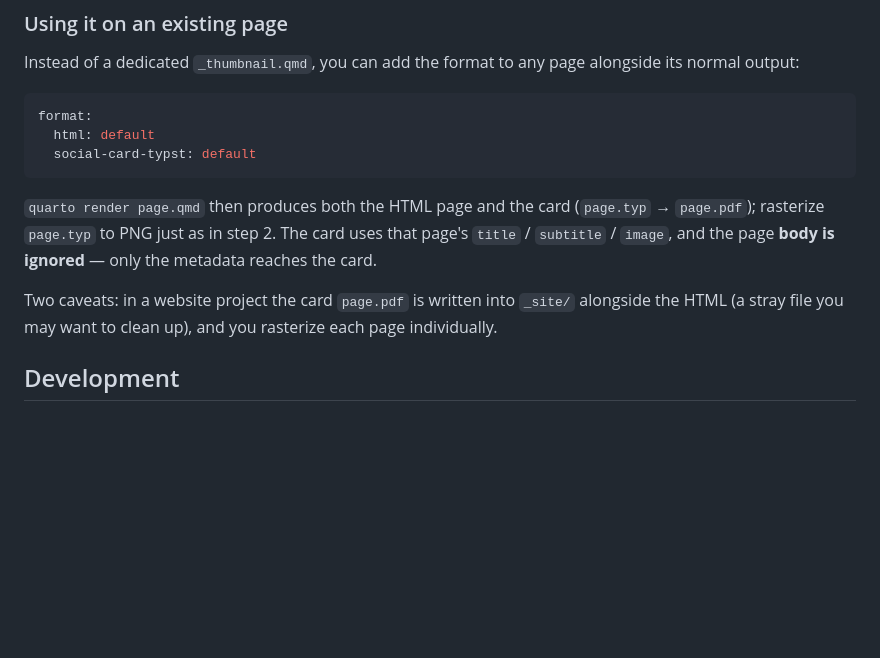
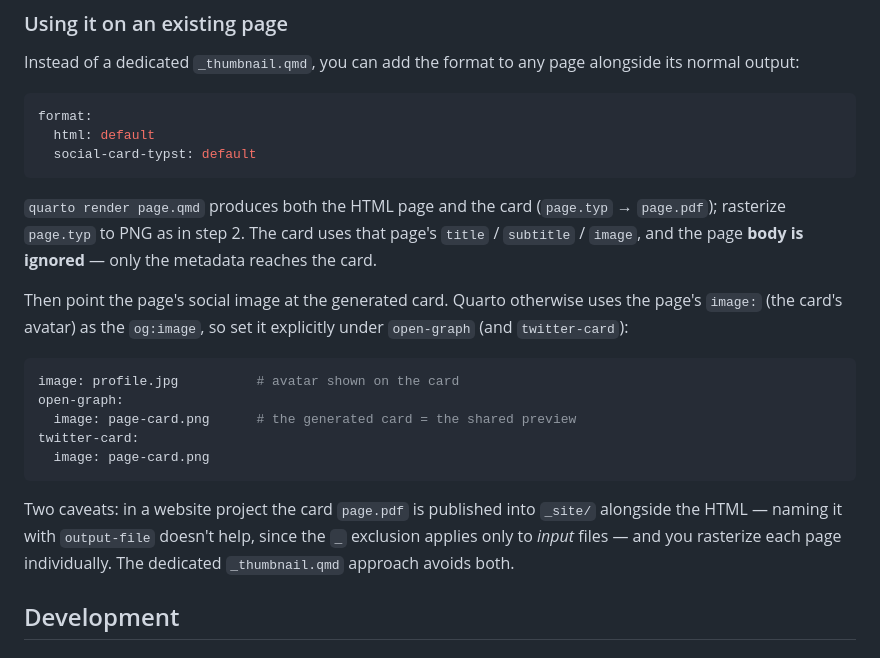
Before and after one commit to cwickham/quarto-social-card, a Markdown page: README.md, the part around the change. Drawn GitHub-style; blank space fills up the shorter version.

Commit message:
Document og:image override and output-file reality for existing pages
- open-graph/twitter-card image: override points the shared preview at
  the generated card while image: stays the card's avatar (confirmed in
  website-meta.ts and by a render test)
- output-file does NOT keep the card PDF out of _site (the _ exclusion is
  input-only); note the dedicated _thumbnail.qmd avoids the stray PDF

````diff
--- a/README.md
+++ b/README.md
@@ -100,14 +100,27 @@ format:
   social-card-typst: default
 ```
 
-`quarto render page.qmd` then produces both the HTML page and the card
-(`page.typ` → `page.pdf`); rasterize `page.typ` to PNG just as in step 2. The
-card uses that page's `title` / `subtitle` / `image`, and the page **body is
+`quarto render page.qmd` produces both the HTML page and the card
+(`page.typ` → `page.pdf`); rasterize `page.typ` to PNG as in step 2. The card
+uses that page's `title` / `subtitle` / `image`, and the page **body is
 ignored** — only the metadata reaches the card.
 
-Two caveats: in a website project the card `page.pdf` is written into `_site/`
-alongside the HTML (a stray file you may want to clean up), and you rasterize
-each page individually.
+Then point the page's social image at the generated card. Quarto otherwise uses
+the page's `image:` (the card's avatar) as the `og:image`, so set it explicitly
+under `open-graph` (and `twitter-card`):
+
+```yaml
+image: profile.jpg          # avatar shown on the card
+open-graph:
+  image: page-card.png      # the generated card = the shared preview
+twitter-card:
+  image: page-card.png
+```
+
+Two caveats: in a website project the card `page.pdf` is published into `_site/`
+alongside the HTML — naming it with `output-file` doesn't help, since the `_`
+exclusion applies only to *input* files — and you rasterize each page
+individually. The dedicated `_thumbnail.qmd` approach avoids both.
 
 ## Development
 
````
